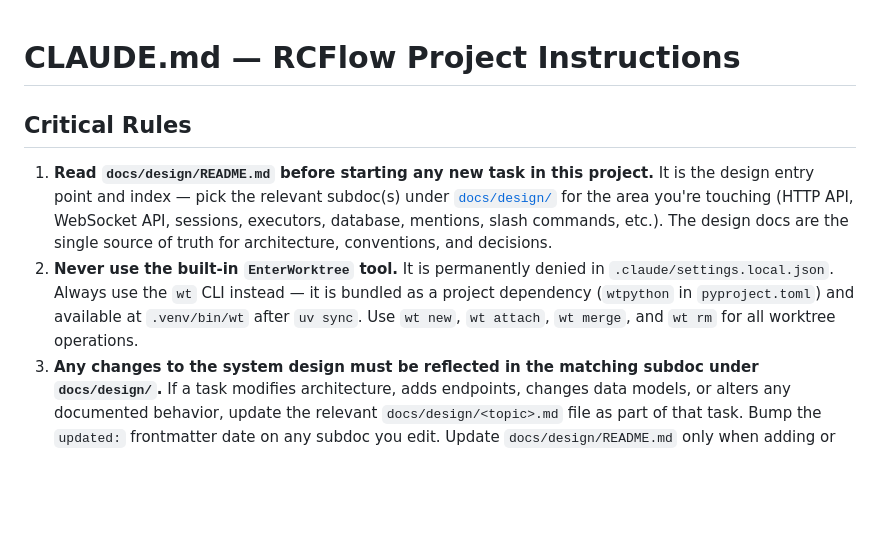
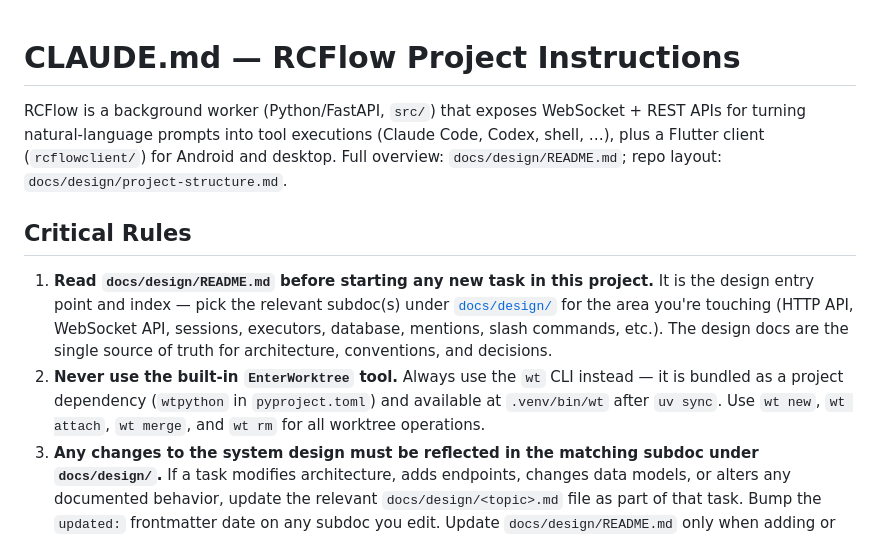
Before and after one commit to Flowelfox/RCFlow, a Markdown page: CLAUDE.md, the part around one of its changes. Rendered like a GitHub page; blank space fills up the shorter version.

```diff
--- a/CLAUDE.md
+++ b/CLAUDE.md
@@ -1,9 +1,11 @@
 # CLAUDE.md — RCFlow Project Instructions
+
+RCFlow is a background worker (Python/FastAPI, `src/`) that exposes WebSocket + REST APIs for turning natural-language prompts into tool executions (Claude Code, Codex, shell, …), plus a Flutter client (`rcflowclient/`) for Android and desktop. Full overview: `docs/design/README.md`; repo layout: `docs/design/project-structure.md`.
 
 ## Critical Rules
 
 1. **Read `docs/design/README.md` before starting any new task in this project.** It is the design entry point and index — pick the relevant subdoc(s) under [`docs/design/`](docs/design/) for the area you're touching (HTTP API, WebSocket API, sessions, executors, database, mentions, slash commands, etc.). The design docs are the single source of truth for architecture, conventions, and decisions.
-2. **Never use the built-in `EnterWorktree` tool.** It is permanently denied in `.claude/settings.local.json`. Always use the `wt` CLI instead — it is bundled as a project dependency (`wtpython` in `pyproject.toml`) and available at `.venv/bin/wt` after `uv sync`. Use `wt new`, `wt attach`, `wt merge`, and `wt rm` for all worktree operations.
+2. **Never use the built-in `EnterWorktree` tool.** Always use the `wt` CLI instead — it is bundled as a project dependency (`wtpython` in `pyproject.toml`) and available at `.venv/bin/wt` after `uv sync`. Use `wt new`, `wt attach`, `wt merge`, and `wt rm` for all worktree operations.
 3. **Any changes to the system design must be reflected in the matching subdoc under `docs/design/`.** If a task modifies architecture, adds endpoints, changes data models, or alters any documented behavior, update the relevant `docs/design/<topic>.md` file as part of that task. Bump the `updated:` frontmatter date on any subdoc you edit. Update `docs/design/README.md` only when adding or removing whole topics.
 4. Do not introduce new dependencies without documenting them in the Technology Stack table in `docs/design/README.md`.
 5. Do not add or remove WebSocket endpoints, tool definition fields, or database models without updating `docs/design/websocket-api.md`, `docs/design/tools.md`, or `docs/design/database.md` respectively.
```
Also changed, not shown: other parts of CLAUDE.md (+27 -39 lines).
